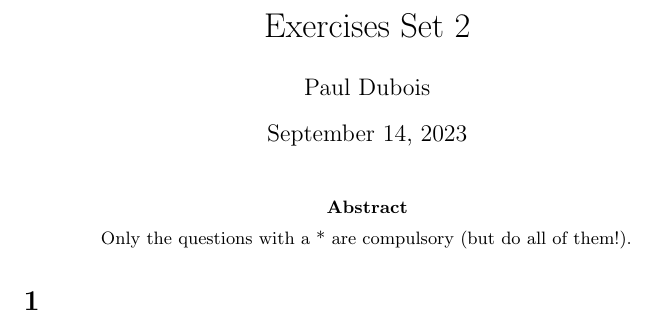
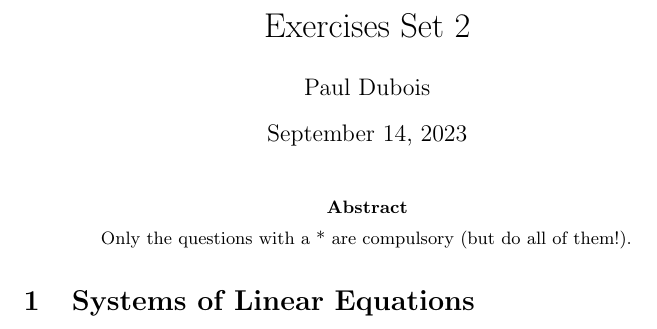
Before and after one commit to pauldubois98/RefresherMaths2023, a LaTeX problem sheet (ExercisesSet2/ExercisesLinearAlgebra.tex): part of the page, cut so that both start at the same text. Compiled offline with pdfLaTeX.

Commit message:
lin ex section

```diff
--- a/ExercisesSet2/ExercisesLinearAlgebra.tex
+++ b/ExercisesSet2/ExercisesLinearAlgebra.tex
@@ -30,6 +30,7 @@
 		Only the questions with a * are compulsory (but do all of them!).
 	\end{abstract}
 
-	\section{}
+	\section{Systems of Linear Equations}
+
 
 \end{document}
```
Also changed, not shown: ExercisesSet2/ExercisesLinearAlgebra.pdf.
